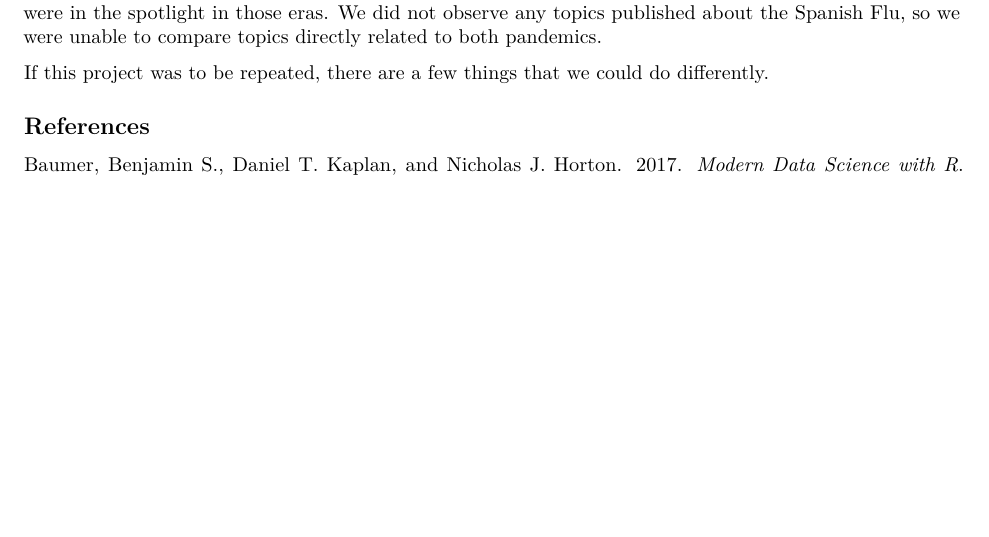
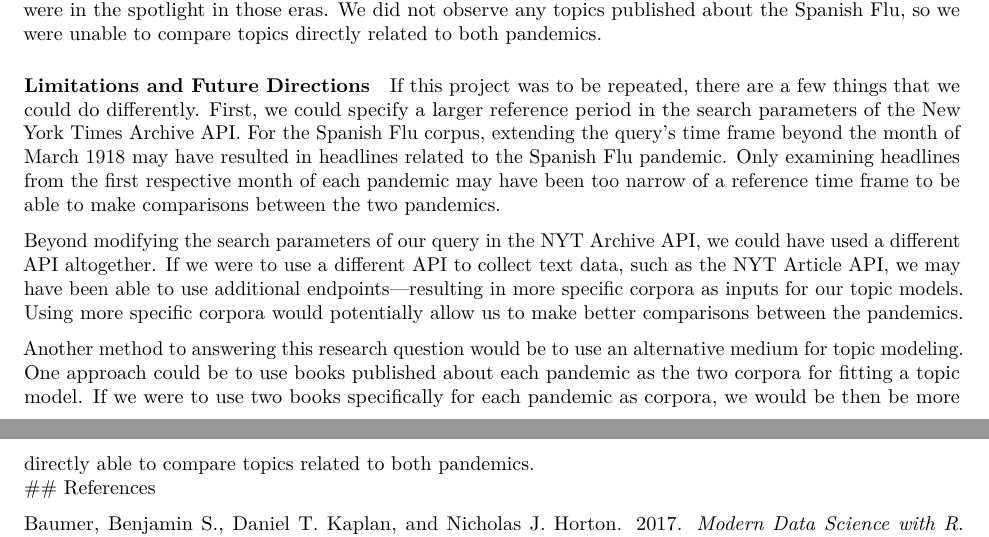
Before and after one commit to AnthonyGarove/SURV727, an R Markdown document (SURV727 Final Paper.Rmd): part of page 9 of 9 before the commit and two parts of pages 9 and 10 of 10 after it, the two joined at a grey line, cut so that both start at the same text, the shorter picture padded with empty space. Rendered offline with R 4.5, knitr and Pandoc, then LaTeX, with nearby package versions; some code elsewhere in the file could not run offline.

Commit message:
Updated Discussion section.

```diff
--- a/SURV727 Final Paper.Rmd
+++ b/SURV727 Final Paper.Rmd
@@ -337,8 +337,11 @@ print(top_terms_covid_graph_gsub2)
 
   The research question posed in this paper was, "using Latent Dirichlet Allocation, can we observe differences in the topics that emerge from published New York Times article headlines during the first respective month of the Spanish Flu and COVID-19 pandemic?" Our findings indicate that there were differences in the topics that emerged from published New York Times article headlines during the first months of these two pandemics. However, the differences in topics published were more reflective of different historical events that were in the spotlight in those eras. We did not observe any topics published about the Spanish Flu, so we were unable to compare topics directly related to both pandemics.
 
-  If this project was to be repeated, there are a few things that we could do differently.
+#### Limitations and Future Directions
 
+  If this project was to be repeated, there are a few things that we could do differently. First, we could specify a larger reference period in the search parameters of the New York Times Archive API. For the Spanish Flu corpus, extending the query's time frame beyond the month of March 1918 may have resulted in headlines related to the Spanish Flu pandemic. Only examining headlines from the first respective month of each pandemic may have been too narrow of a reference time frame to be able to make comparisons between the two pandemics.
 
+  Beyond modifying the search parameters of our query in the NYT Archive API, we could have used a different API altogether. If we were to use a different API to collect text data, such as the NYT Article API, we may have been able to use additional endpoints---resulting in more specific corpora as inputs for our topic models. Using more specific corpora would potentially allow us to make better comparisons between the pandemics.
 
+  Another method to answering this research question would be to use an alternative medium for topic modeling. One approach could be to use books published about each pandemic as the two corpora for fitting a topic model. If we were to use two books specifically for each pandemic as corpora, we would be then be more directly able to compare topics related to both pandemics.
 ## References
```
